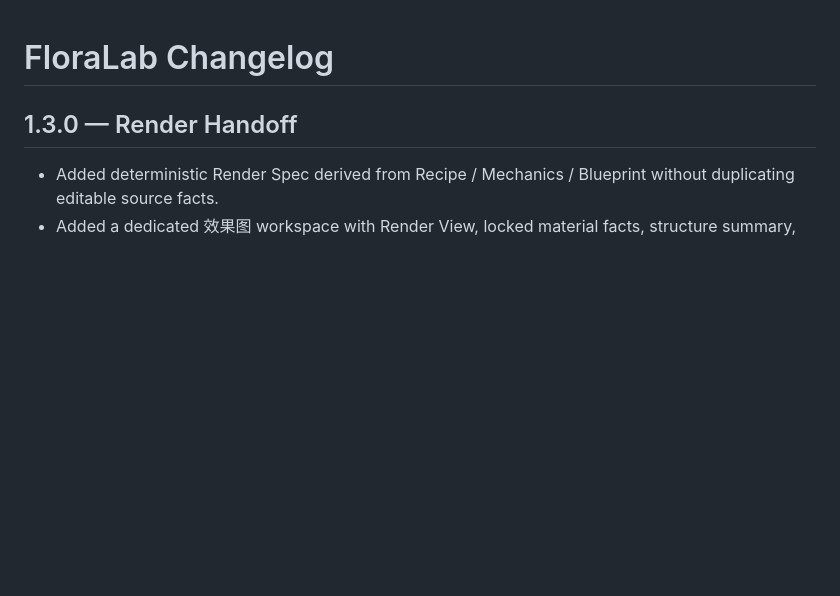
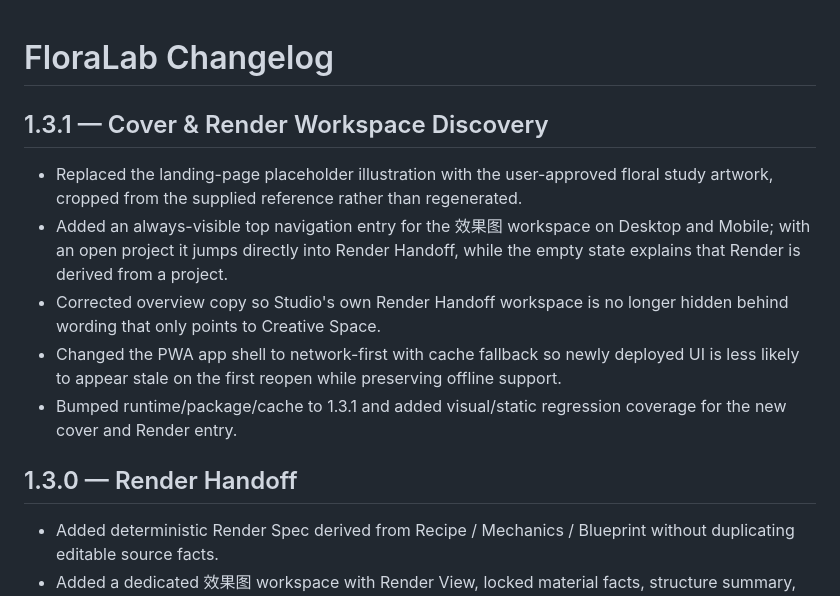
Before and after one commit to fengzide86/floralab, a Markdown page: CHANGELOG.md, the part around the change. Rendered like a GitHub page; blank space fills up the shorter version.

Commit message:
Document FloraLab 1.3.1 patch

```diff
--- a/CHANGELOG.md
+++ b/CHANGELOG.md
@@ -1,4 +1,13 @@
 # FloraLab Changelog
+
+## 1.3.1 — Cover & Render Workspace Discovery
+
+- Replaced the landing-page placeholder illustration with the user-approved floral study artwork, cropped from the supplied reference rather than regenerated.
+- Added an always-visible top navigation entry for the 效果图 workspace on Desktop and Mobile; with an open project it jumps directly into Render Handoff, while the empty state explains that Render is derived from a project.
+- Corrected overview copy so Studio's own Render Handoff workspace is no longer hidden behind wording that only points to Creative Space.
+- Changed the PWA app shell to network-first with cache fallback so newly deployed UI is less likely to appear stale on the first reopen while preserving offline support.
+- Bumped runtime/package/cache to 1.3.1 and added visual/static regression coverage for the new cover and Render entry.
+
 
 ## 1.3.0 — Render Handoff
 
```
